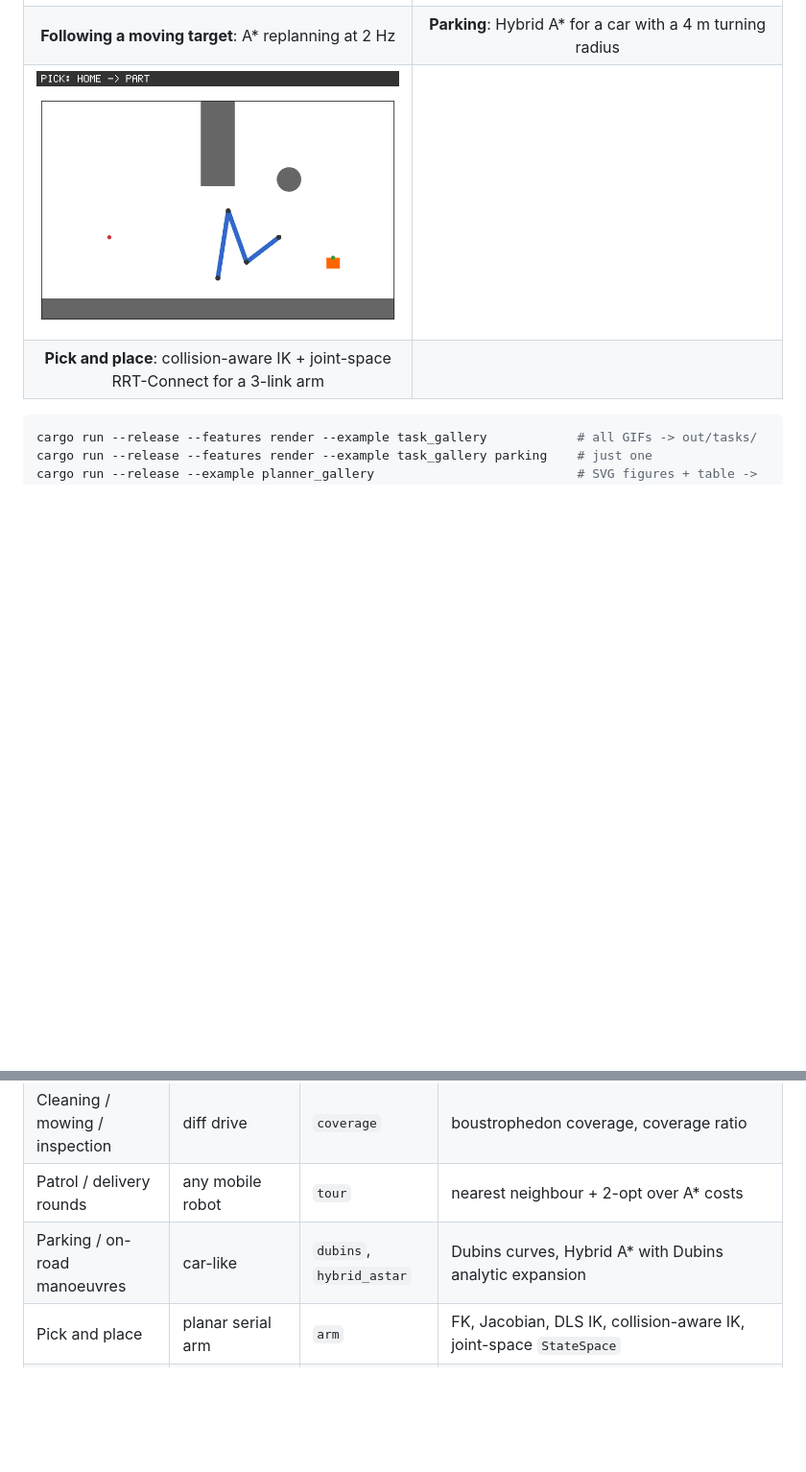
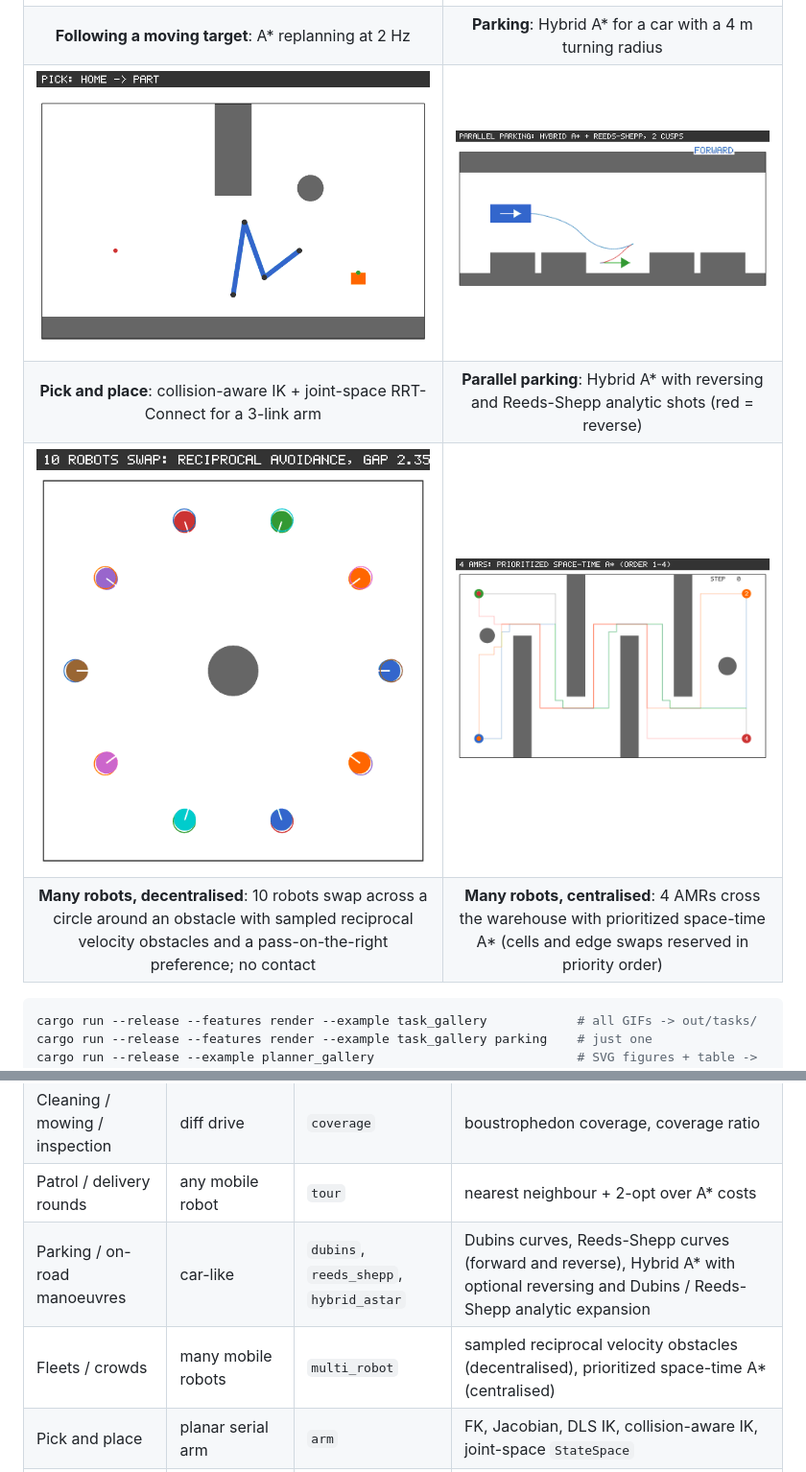
Before and after one commit to rsasaki0109/robo-planning, a Markdown page: README.md, 2 parts joined by grey strips. Shown at 96% size. Drawn GitHub-style; pictures changed too: docs/media/multi_robot_prioritized.gif (added), docs/media/multi_robot_rvo.gif (added), docs/media/parallel_parking.gif (added); blank space fills up the shorter version.

````diff
--- a/README.md
+++ b/README.md
@@ -19,8 +19,10 @@ different controllers.
 | **Cleaning**: boustrophedon coverage sweeps linked by A* transfers | **Patrol**: visiting order by nearest neighbour + 2-opt over A* costs |
 | ![follow](docs/media/follow.gif) | ![parking](docs/media/parking.gif) |
 | **Following a moving target**: A* replanning at 2 Hz | **Parking**: Hybrid A* for a car with a 4 m turning radius |
-| ![pick and place](docs/media/pick_place.gif) | |
-| **Pick and place**: collision-aware IK + joint-space RRT-Connect for a 3-link arm | |
+| ![pick and place](docs/media/pick_place.gif) | ![parallel parking](docs/media/parallel_parking.gif) |
+| **Pick and place**: collision-aware IK + joint-space RRT-Connect for a 3-link arm | **Parallel parking**: Hybrid A* with reversing and Reeds-Shepp analytic shots (red = reverse) |
+| ![multi-robot rvo](docs/media/multi_robot_rvo.gif) | ![multi-robot prioritized](docs/media/multi_robot_prioritized.gif) |
+| **Many robots, decentralised**: 10 robots swap across a circle around an obstacle with sampled reciprocal velocity obstacles and a pass-on-the-right preference; no contact | **Many robots, centralised**: 4 AMRs cross the warehouse with prioritized space-time A* (cells and edge swaps reserved in priority order) |
 
 ```bash
 cargo run --release --features render --example task_gallery            # all GIFs -> out/tasks/
@@ -37,7 +39,8 @@ cargo run --release --example planner_gallery                           # SVG fi
 | Charging / docking | diff drive | `docking` | charger choice by path cost, pre-dock pose, aligned final approach |
 | Cleaning / mowing / inspection | diff drive | `coverage` | boustrophedon coverage, coverage ratio |
 | Patrol / delivery rounds | any mobile robot | `tour` | nearest neighbour + 2-opt over A* costs |
-| Parking / on-road manoeuvres | car-like | `dubins`, `hybrid_astar` | Dubins curves, Hybrid A* with Dubins analytic expansion |
+| Parking / on-road manoeuvres | car-like | `dubins`, `reeds_shepp`, `hybrid_astar` | Dubins curves, Reeds-Shepp curves (forward and reverse), Hybrid A* with optional reversing and Dubins / Reeds-Shepp analytic expansion |
+| Fleets / crowds | many mobile robots | `multi_robot` | sampled reciprocal velocity obstacles (decentralised), prioritized space-time A* (centralised) |
 | Pick and place | planar serial arm | `arm` | FK, Jacobian, DLS IK, collision-aware IK, joint-space `StateSpace` |
 | Reactive local avoidance | diff drive | `dwa` | Dynamic Window Approach |
 | Turning paths into references | all | `trajectory` | cubic / arc-length splines, quintic polynomials, trapezoidal profiles, curvature- and accel-limited time-parameterisation, joint trajectories |
````
Also changed, not shown: 5 other files.
